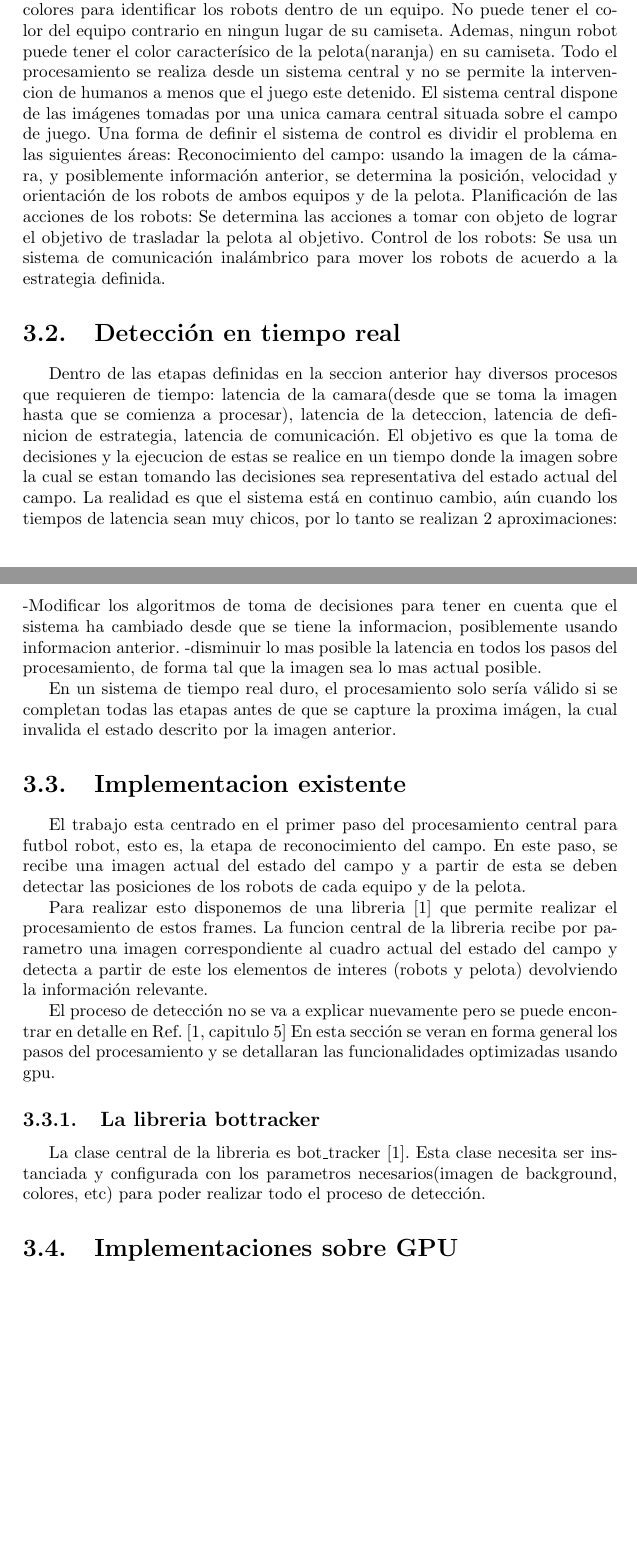
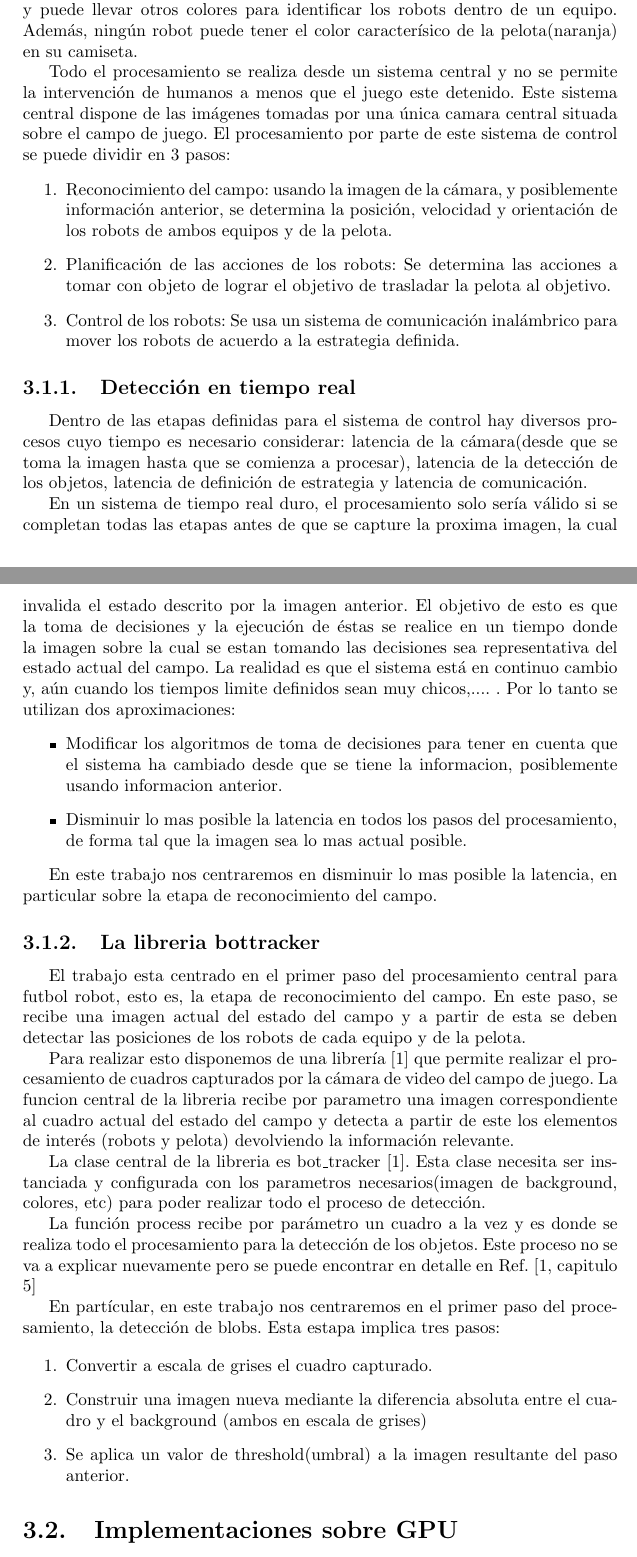
Before and after one commit to ieguinoa/realtime, a LaTeX document (informeEguinoa.tex): two parts of pages 14 and 15 of 21, joined at a grey line, cut so that both start at the same text, the shorter picture padded with empty space. Compiled offline with pdfLaTeX.

Commit message:
mas texto

```diff
--- a/informeEguinoa.tex
+++ b/informeEguinoa.tex
@@ -688,26 +731,44 @@ El futbol de robots se puede definir como una competición de tecnología robót
 Este trabajo se acota a una categoría particular de la competencia, en la cual los equipos se componen de 5 robots controlados por un sistema centralizado.
 Los robots se identifican por el color de sus 'camisetas'. Cada robot debe llevar el color designado para su equipo y puede llevar otros colores para identificar los robots dentro de un equipo.
-No puede tener el color del equipo contrario en ningun lugar de su camiseta.
-Ademas, ningun robot puede tener el color caracterísico de la pelota(naranja) en su camiseta.
-Todo el procesamiento se realiza desde un sistema central y no se permite la intervencion de humanos a menos que el juego este detenido.
-El sistema central dispone de las imágenes tomadas por una unica camara central situada sobre el campo de juego.
-Una forma de definir el sistema de control es dividir el problema en las siguientes áreas:
-Reconocimiento del campo: usando la imagen de la cámara, y posiblemente información anterior, se determina la posición, velocidad y orientación de los robots de ambos equipos y de la pelota.
-Planificación de las acciones de los robots: Se determina las acciones a tomar con objeto de lograr el objetivo de trasladar la pelota al objetivo.
-Control de los robots: Se usa un sistema de comunicación inalámbrico para mover los robots de acuerdo a la estrategia definida.
+% No se puede tener el color del equipo contrario en ningun lugar de su camiseta.
+Además, ningún robot puede tener el color caracterísico de la pelota(naranja) en su camiseta.
+
+Todo el procesamiento se realiza desde un sistema central y no se permite la intervención de humanos a menos que el juego este detenido.
+Este sistema central dispone de las imágenes tomadas por una única camara central situada sobre el campo de juego.
+El procesamiento por parte de este sistema de control se puede dividir en 3 pasos:
+\begin{enumerate}
+ \item Reconocimiento del campo: usando la imagen de la cámara, y posiblemente información anterior, se determina la posición, velocidad y orientación de los robots de ambos equipos y de la pelota.
+ \item Planificación de las acciones de los robots: Se determina las acciones a tomar con objeto de lograr el objetivo de trasladar la pelota al objetivo.
+ \item Control de los robots: Se usa un sistema de comunicación inalámbrico para mover los robots de acuerdo a la estrategia definida.
+\end{enumerate}
 
 
-\section{Detección en tiempo real}
-Dentro de las etapas definidas en la seccion anterior hay diversos procesos que requieren de tiempo: latencia de la camara(desde que se toma la imagen hasta que se comienza a procesar),
-latencia de la deteccion, latencia de definicion de estrategia, latencia de comunicación.
-El objetivo es que la toma de decisiones y la ejecucion de estas se realice en un tiempo donde la imagen sobre la cual se estan tomando las decisiones sea representativa del estado actual del campo.
-La realidad es que el sistema está en continuo cambio, aún cuando los tiempos de latencia sean muy chicos, por lo tanto se realizan 2 aproximaciones:
--Modificar los algoritmos de toma de decisiones para tener en cuenta que el sistema ha cambiado desde que se tiene la informacion, posiblemente usando informacion anterior.
--disminuir lo mas posible la latencia en todos los pasos del procesamiento, de forma tal que la imagen sea lo mas actual posible.
 
-En un sistema de tiempo real duro, el procesamiento solo sería válido si se completan todas las etapas antes de que se capture la proxima imágen, la cual invalida el estado descrito por la imagen anterior.
 
-\section{Implementacion existente}
+
+
+\subsection{Detección en tiempo real}
+Dentro de las etapas definidas para el sistema de control hay diversos procesos cuyo tiempo es necesario considerar: latencia de la cámara(desde que se toma la imagen hasta que se comienza a procesar),
+latencia de la detección de los objetos, latencia de definición de estrategia y latencia de comunicación.
+
+En un sistema de tiempo real duro, el procesamiento solo sería válido si se completan todas las etapas antes de que se capture la proxima imagen, la cual invalida el estado descrito por la imagen anterior.
+El objetivo de esto es que la toma de decisiones y la ejecución de éstas se realice en un tiempo donde la imagen sobre la cual se estan tomando las decisiones sea representativa del estado actual del campo.
+La realidad es que el sistema está en continuo cambio y, aún cuando los tiempos limite definidos sean muy chicos,....   . Por lo tanto se utilizan dos aproximaciones:
+\begin{itemize}
+ \item Modificar los algoritmos de toma de decisiones para tener en cuenta que el sistema ha cambiado desde que se tiene la informacion, posiblemente usando informacion anterior.
+ \item Disminuir lo mas posible la latencia en todos los pasos del procesamiento, de forma tal que la imagen sea lo mas actual posible.
+
+ \end{itemize}
+
+En este trabajo nos centraremos en disminuir lo mas posible la latencia, en particular sobre la etapa de reconocimiento del campo.
+
+
+
+
+
+% \section{Implementacion existente}
+
+\subsection{La libreria bottracker}
 
 El trabajo esta centrado en el primer paso del procesamiento central para futbol robot, esto es, la etapa de reconocimiento del campo.
 En este paso, se recibe una imagen actual del estado del campo y a partir de esta se deben detectar las posiciones de los robots de cada equipo y de la pelota.
@@ -715,22 +776,31 @@ En este paso, se recibe una imagen actual del estado del campo y a partir de est
 % Como no se trabaja con un sistema operativo de tiempo real duro que impone limites en los tiempos de procesamiento, se realizan las mediciones que indican cual es la latencia en esta etapa.
 
 
-Para realizar esto disponemos de una libreria \cite{Jaureguiberry} que permite realizar el procesamiento de estos frames.
-La funcion central de la libreria recibe por parametro una imagen correspondiente al cuadro actual del estado del campo y detecta a partir de este los elementos de interes
+Para realizar esto disponemos de una librería \cite{Jaureguiberry} que permite realizar el procesamiento de cuadros capturados por la cámara de video del campo de juego.
+La funcion central de la libreria recibe por parametro una imagen correspondiente al cuadro actual del estado del campo y detecta a partir de este los elementos de interés
 (robots y pelota) devolviendo la información relevante.
 
-El proceso de detección no se va a explicar nuevamente pero se puede encontrar en detalle en Ref. \cite[capitulo 5]{Jaureguiberry}
-En esta sección se veran en forma general los pasos del procesamiento y se detallaran las funcionalidades optimizadas usando gpu.
 
-
-
-
-\subsection{La libreria bottracker}
+% En esta sección se verán en forma general los pasos del procesamiento y se detallarán las funcionalidades optimizadas usando gpu.
 
 La clase central de la libreria es bot\_tracker \cite[]{Jaureguiberry}.
 Esta clase necesita ser instanciada y configurada con los parametros necesarios(imagen de background, colores, etc) para poder realizar todo el proceso de detección.
 
+
 % Explicar de forma simple los pasos
+La función process recibe por parámetro un cuadro a la vez y es donde se realiza todo el procesamiento para la detección de los objetos.
+Este proceso no se va a explicar nuevamente pero se puede encontrar en detalle en Ref. \cite[capitulo 5]{Jaureguiberry}
+% En forma simplificada, la secuencia de pasos del procesamiento es:
+
+En partícular, en este trabajo nos centraremos en el primer paso del procesamiento, la detección de blobs. Esta estapa implica tres pasos:
+
+\begin{enumerate}
+ \item Convertir a escala de grises el cuadro capturado.
+ \item Construir una imagen nueva mediante la diferencia absoluta entre el cuadro y el background (ambos en escala de grises)
+ \item Se aplica un valor de threshold(umbral) a la imagen resultante del paso anterior.
+\end{enumerate}
+
+
 
 
 
```
Also changed, not shown: informeEguinoa.pdf, informeEguinoa.tex (65 more changed lines), 4 other files.
